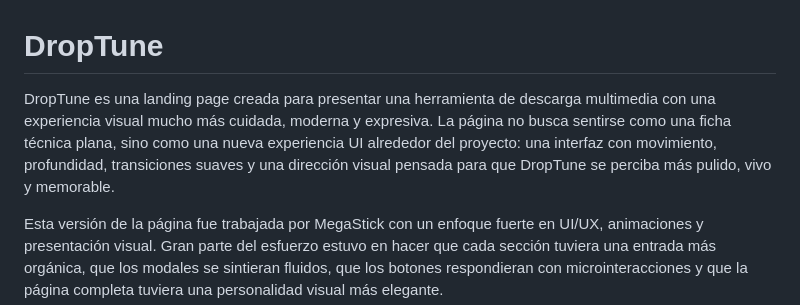
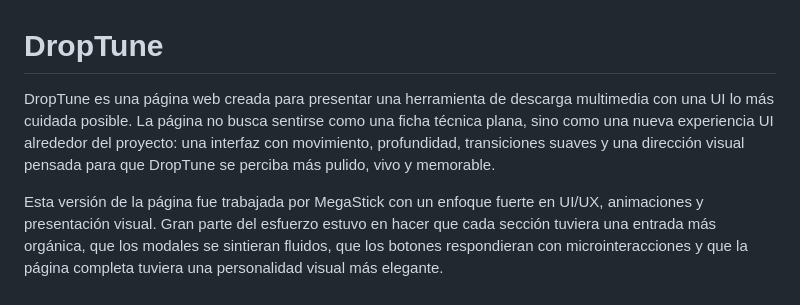
Before and after one commit to MegaStick87/DropTune, a Markdown page: README.md, the part around the change. Drawn GitHub-style.

Commit message:
README.MD
Updated project description for clarity and conciseness.

```diff
--- a/README.md
+++ b/README.md
@@ -1,6 +1,6 @@
 # DropTune
 
-DropTune es una landing page creada para presentar una herramienta de descarga multimedia con una experiencia visual mucho más cuidada, moderna y expresiva. La página no busca sentirse como una ficha técnica plana, sino como una nueva experiencia UI alrededor del proyecto: una interfaz con movimiento, profundidad, transiciones suaves y una dirección visual pensada para que DropTune se perciba más pulido, vivo y memorable.
+DropTune es una página web creada para presentar una herramienta de descarga multimedia con una UI lo más cuidada posible. La página no busca sentirse como una ficha técnica plana, sino como una nueva experiencia UI alrededor del proyecto: una interfaz con movimiento, profundidad, transiciones suaves y una dirección visual pensada para que DropTune se perciba más pulido, vivo y memorable.
 
 Esta versión de la página fue trabajada por MegaStick con un enfoque fuerte en UI/UX, animaciones y presentación visual. Gran parte del esfuerzo estuvo en hacer que cada sección tuviera una entrada más orgánica, que los modales se sintieran fluidos, que los botones respondieran con microinteracciones y que la página completa tuviera una personalidad visual más elegante.
 
```
